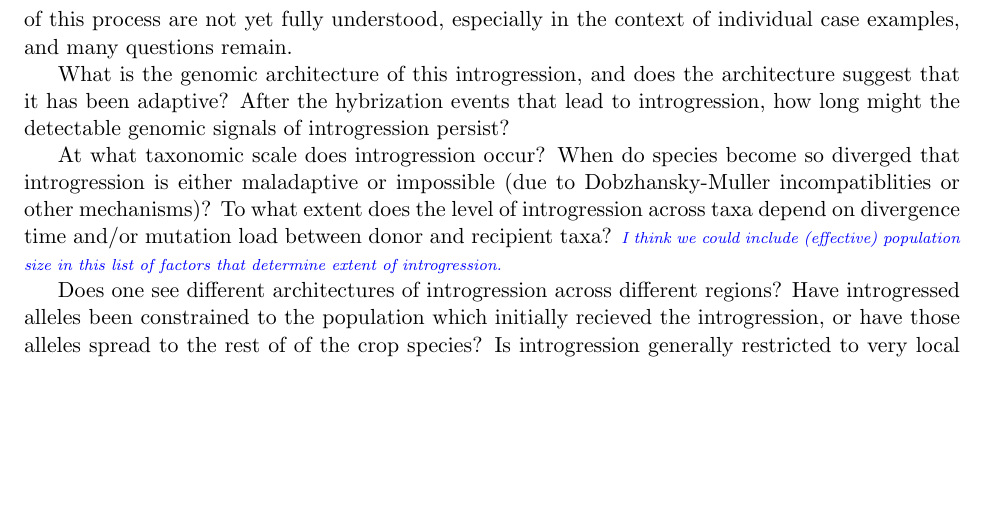
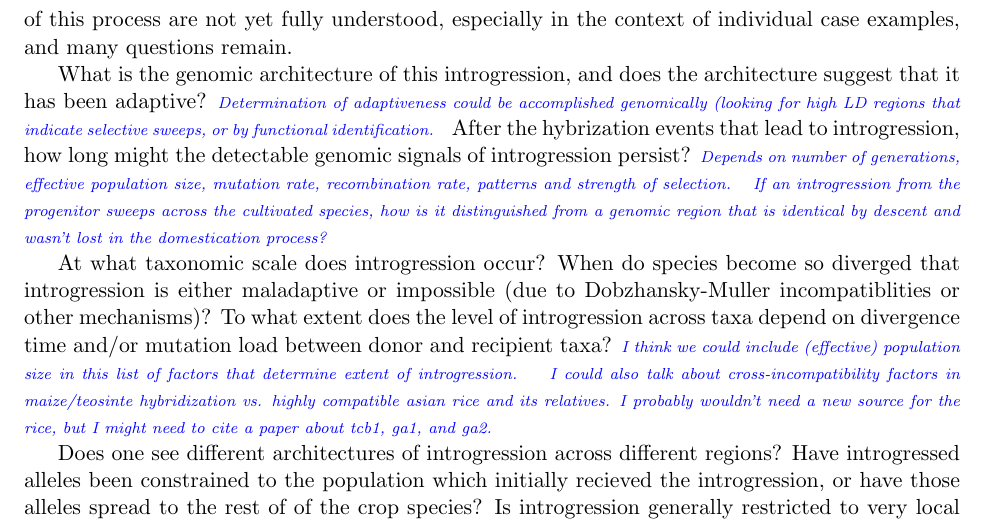
Before and after one commit to HuffordLab/Crop_Adaptation_Gene_Flow, a LaTeX document (paper.tex): part of page 8 of 15, cut so that both start at the same text, the shorter picture padded with empty space. Compiled offline with pdfLaTeX.

Commit message:
Update paper.tex

```diff
--- a/paper.tex
+++ b/paper.tex
@@ -596,12 +596,18 @@ However, the dynamics of this process are not yet fully understood, especially i
 
 
 What is the genomic architecture of this introgression, and does the architecture suggest that it has been adaptive?
+\gmj{Determination of adaptiveness could be accomplished genomically (looking for high LD regions that indicate selective sweeps, or by functional identification.}
+%\gmj{Kinds of functional identification?  Knockout experiments, sequence homology with annotated genes, proximity to QTLs?}
 After the hybrization events that lead to introgression, how long might the detectable genomic signals of introgression persist?
+\gmj{Depends on number of generations, effective population size, mutation rate, recombination rate, patterns and strength of selection.}
+\gmj{If an introgression from the progenitor sweeps across the cultivated species, how is it distinguished from a genomic region that is identical by descent and wasn't lost in the domestication process?}
+
 
 
 At what taxonomic scale does introgression occur?
 When do species become so diverged that introgression is either maladaptive or impossible (due to  Dobzhansky-Muller incompatiblities or other mechanisms)?
 To what extent does the level of introgression across taxa depend on divergence time and/or mutation load between donor and recipient taxa? \gmj{I think we could include (effective) population size in this list of factors that determine extent of introgression.}
+\gmj{I could also talk about cross-incompatibility factors in maize/teosinte hybridization vs. highly compatible asian rice and its relatives.  I probably wouldn't need a new source for the rice, but I might need to cite a paper about tcb1, ga1, and ga2.}
 
 
 Does one see different architectures of introgression across different regions?
```
